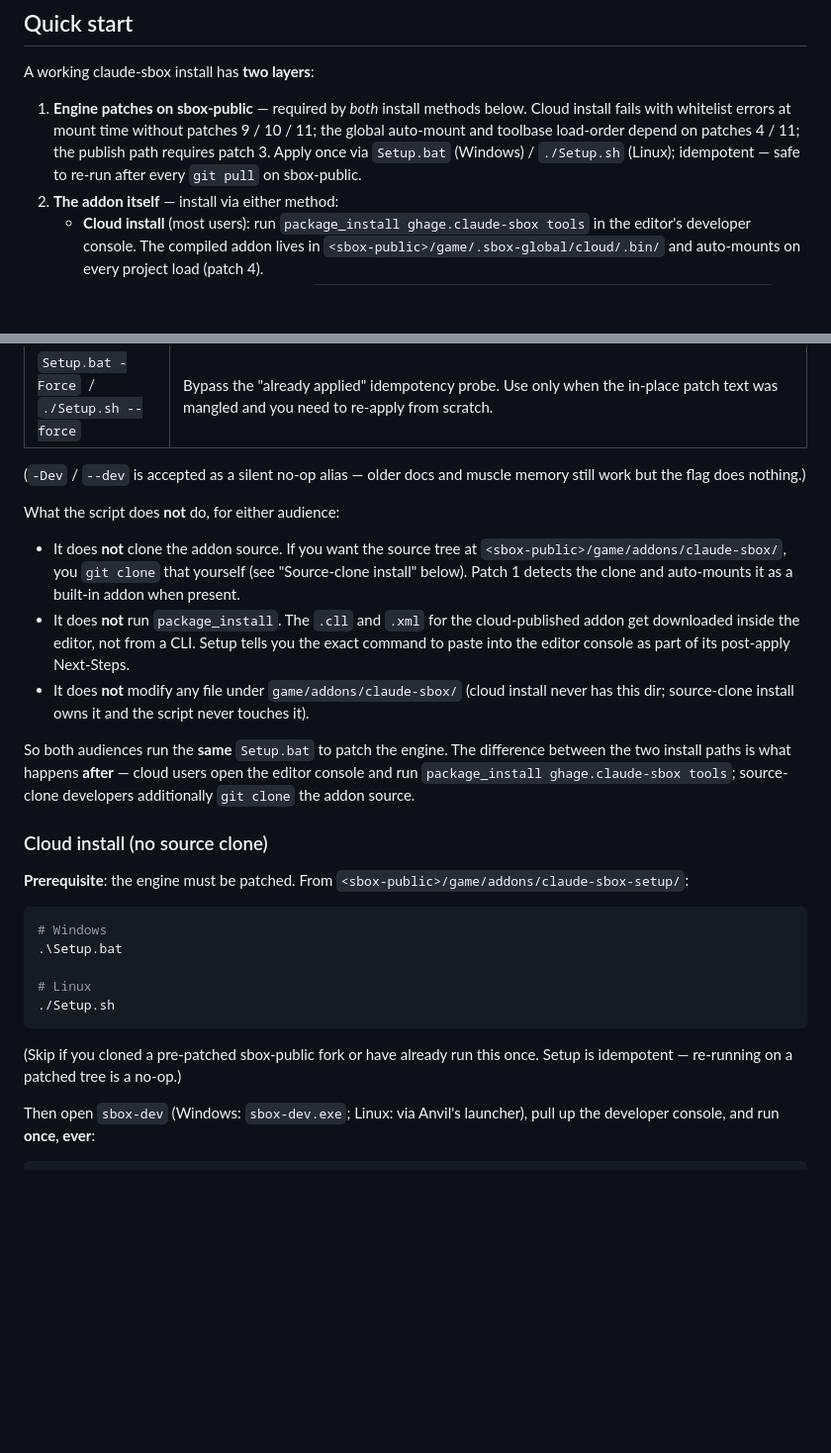
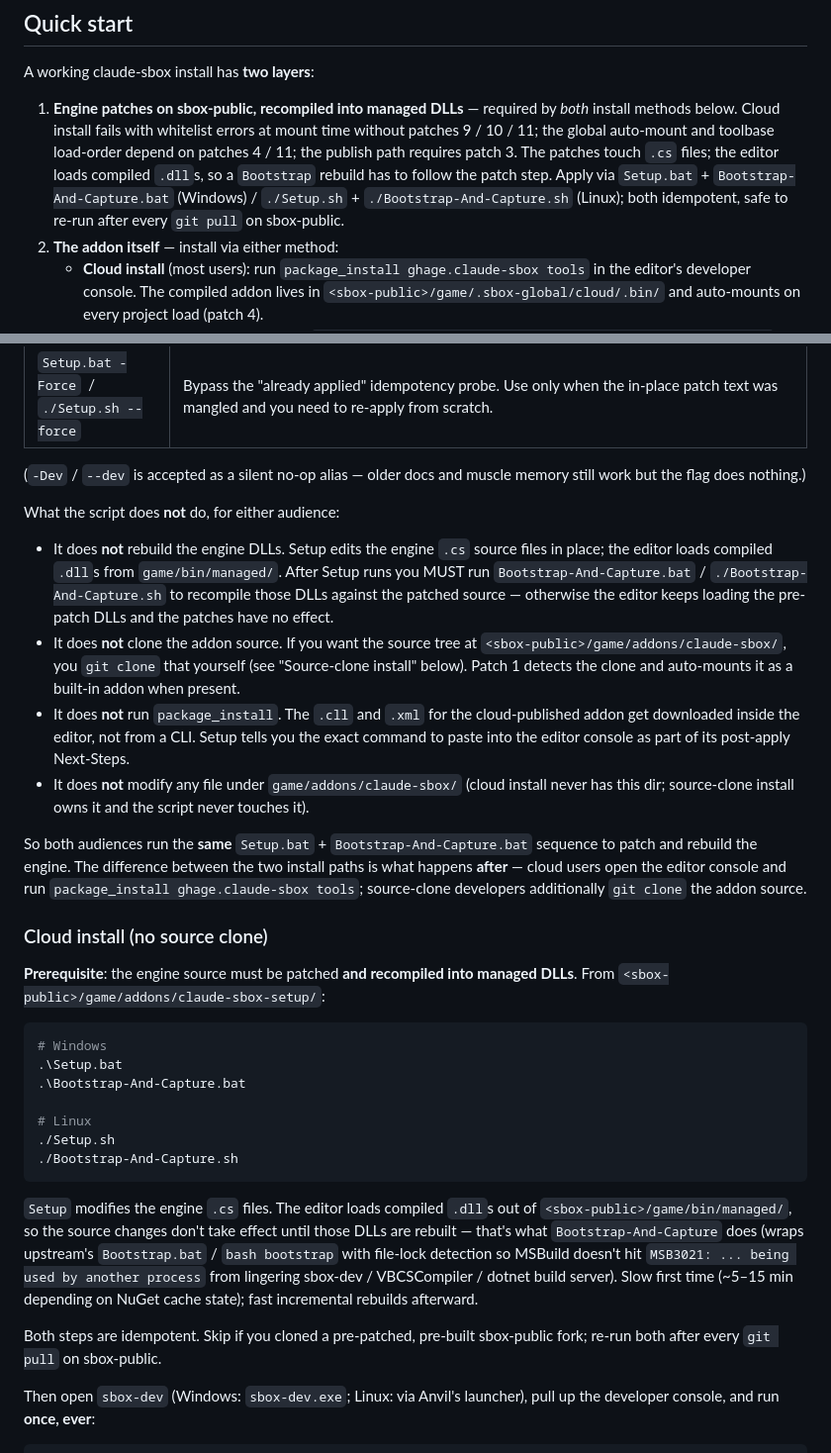
Before and after one commit to coffeegrind123/claude-sbox-setup, a Markdown page: README.md, 2 parts joined by grey strips. Shown at 99% size. Rendered like a GitHub page; blank space fills up the shorter version.

Commit message:
README: cloud-install path needs Bootstrap-And-Capture too
The cloud-install section previously stopped at `Setup.bat` and jumped
straight to `package_install`, missing the critical recompile step.
Setup edits engine `.cs` source; the editor loads compiled `.dll`s out
of `game/bin/managed/`, so without Bootstrap-And-Capture the patches
have no effect and the user hits the exact whitelist errors patches
9/10/11 were supposed to fix.

Both audiences (cloud-install and source-clone) need both steps in
sequence: Setup -> Bootstrap-And-Capture. Updated:

- Quick Start layer-1 intro now mentions the rebuild step
- Cloud install section shows both invocations + an explanation of why
  the rebuild is required
- "What Setup does" section's negative-space list calls out the
  Bootstrap dependency explicitly

Co-Authored-By: Claude Opus 4.7 <noreply@anthropic.com>

````diff
--- a/README.md
+++ b/README.md
@@ -10,7 +10,7 @@ The addon itself is a compiled tool package published to sbox.game. This repo ho
 
 A working claude-sbox install has **two layers**:
 
-1. **Engine patches on sbox-public** — required by *both* install methods below. Cloud install fails with whitelist errors at mount time without patches 9 / 10 / 11; the global auto-mount and toolbase load-order depend on patches 4 / 11; the publish path requires patch 3. Apply once via `Setup.bat` (Windows) / `./Setup.sh` (Linux); idempotent — safe to re-run after every `git pull` on sbox-public.
+1. **Engine patches on sbox-public, recompiled into managed DLLs** — required by *both* install methods below. Cloud install fails with whitelist errors at mount time without patches 9 / 10 / 11; the global auto-mount and toolbase load-order depend on patches 4 / 11; the publish path requires patch 3. The patches touch `.cs` files; the editor loads compiled `.dll`s, so a `Bootstrap` rebuild has to follow the patch step. Apply via `Setup.bat` + `Bootstrap-And-Capture.bat` (Windows) / `./Setup.sh` + `./Bootstrap-And-Capture.sh` (Linux); both idempotent, safe to re-run after every `git pull` on sbox-public.
 2. **The addon itself** — install via either method:
    - **Cloud install** (most users): run `package_install ghage.claude-sbox tools` in the editor's developer console. The compiled addon lives in `<sbox-public>/game/.sbox-global/cloud/.bin/` and auto-mounts on every project load (patch 4).
    - **Source-clone install** (contributors): `git clone https://github.com/coffeegrind123/claude-sbox.git` into `<sbox-public>/game/addons/claude-sbox/`. Patch 1 detects the clone and auto-mounts as a built-in addon.
@@ -38,25 +38,30 @@ The same script runs for both cloud-install users (no source clone, addon comes
 
 What the script does **not** do, for either audience:
 
+- It does **not** rebuild the engine DLLs. Setup edits the engine `.cs` source files in place; the editor loads compiled `.dll`s from `game/bin/managed/`. After Setup runs you MUST run `Bootstrap-And-Capture.bat` / `./Bootstrap-And-Capture.sh` to recompile those DLLs against the patched source — otherwise the editor keeps loading the pre-patch DLLs and the patches have no effect.
 - It does **not** clone the addon source. If you want the source tree at `<sbox-public>/game/addons/claude-sbox/`, you `git clone` that yourself (see "Source-clone install" below). Patch 1 detects the clone and auto-mounts it as a built-in addon when present.
 - It does **not** run `package_install`. The `.cll` and `.xml` for the cloud-published addon get downloaded inside the editor, not from a CLI. Setup tells you the exact command to paste into the editor console as part of its post-apply Next-Steps.
 - It does **not** modify any file under `game/addons/claude-sbox/` (cloud install never has this dir; source-clone install owns it and the script never touches it).
 
-So both audiences run the **same** `Setup.bat` to patch the engine. The difference between the two install paths is what happens **after** — cloud users open the editor console and run `package_install ghage.claude-sbox tools`; source-clone developers additionally `git clone` the addon source.
+So both audiences run the **same** `Setup.bat` + `Bootstrap-And-Capture.bat` sequence to patch and rebuild the engine. The difference between the two install paths is what happens **after** — cloud users open the editor console and run `package_install ghage.claude-sbox tools`; source-clone developers additionally `git clone` the addon source.
 
 ### Cloud install (no source clone)
 
-**Prerequisite**: the engine must be patched. From `<sbox-public>/game/addons/claude-sbox-setup/`:
+**Prerequisite**: the engine source must be patched **and recompiled into managed DLLs**. From `<sbox-public>/game/addons/claude-sbox-setup/`:
 
 ```powershell
 # Windows
 .\Setup.bat
+.\Bootstrap-And-Capture.bat
 
 # Linux
 ./Setup.sh
+./Bootstrap-And-Capture.sh
 ```
 
-(Skip if you cloned a pre-patched sbox-public fork or have already run this once. Setup is idempotent — re-running on a patched tree is a no-op.)
+`Setup` modifies the engine `.cs` files. The editor loads compiled `.dll`s out of `<sbox-public>/game/bin/managed/`, so the source changes don't take effect until those DLLs are rebuilt — that's what `Bootstrap-And-Capture` does (wraps upstream's `Bootstrap.bat` / `bash bootstrap` with file-lock detection so MSBuild doesn't hit `MSB3021: ... being used by another process` from lingering sbox-dev / VBCSCompiler / dotnet build server). Slow first time (~5–15 min depending on NuGet cache state); fast incremental rebuilds afterward.
+
+Both steps are idempotent. Skip if you cloned a pre-patched, pre-built sbox-public fork; re-run both after every `git pull` on sbox-public.
 
 Then open `sbox-dev` (Windows: `sbox-dev.exe`; Linux: via Anvil's launcher), pull up the developer console, and run **once, ever**:
 
````
